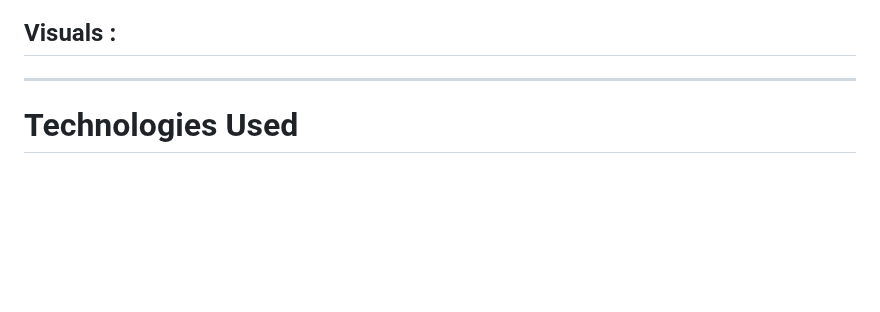
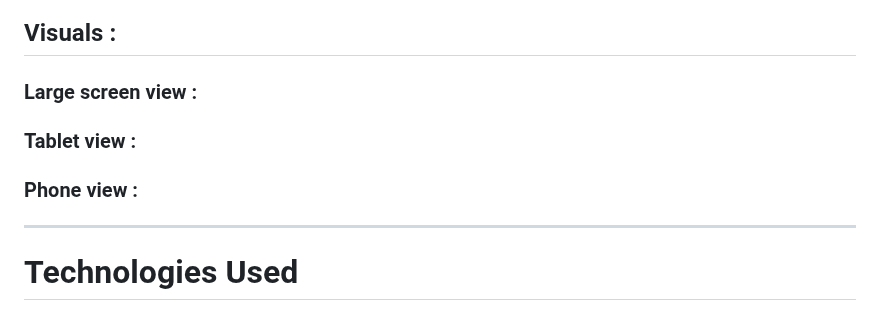
Before and after one commit to PSebastian96/pjt3-NoiseAudit, a Markdown page: README.md, the part around one of its changes. Drawn GitHub-style; blank space fills up the shorter version.

```diff
--- a/README.md
+++ b/README.md
@@ -74,4 +86,13 @@ As a first time visitor, I want to give basic information about the website, the
 ## Visuals :
+
+### Large screen view :
+
+
+### Tablet view :
+
+
+### Phone view :
+
 
 <hr>
 
```
Also changed, not shown: other parts of README.md (+13 -1 lines).
